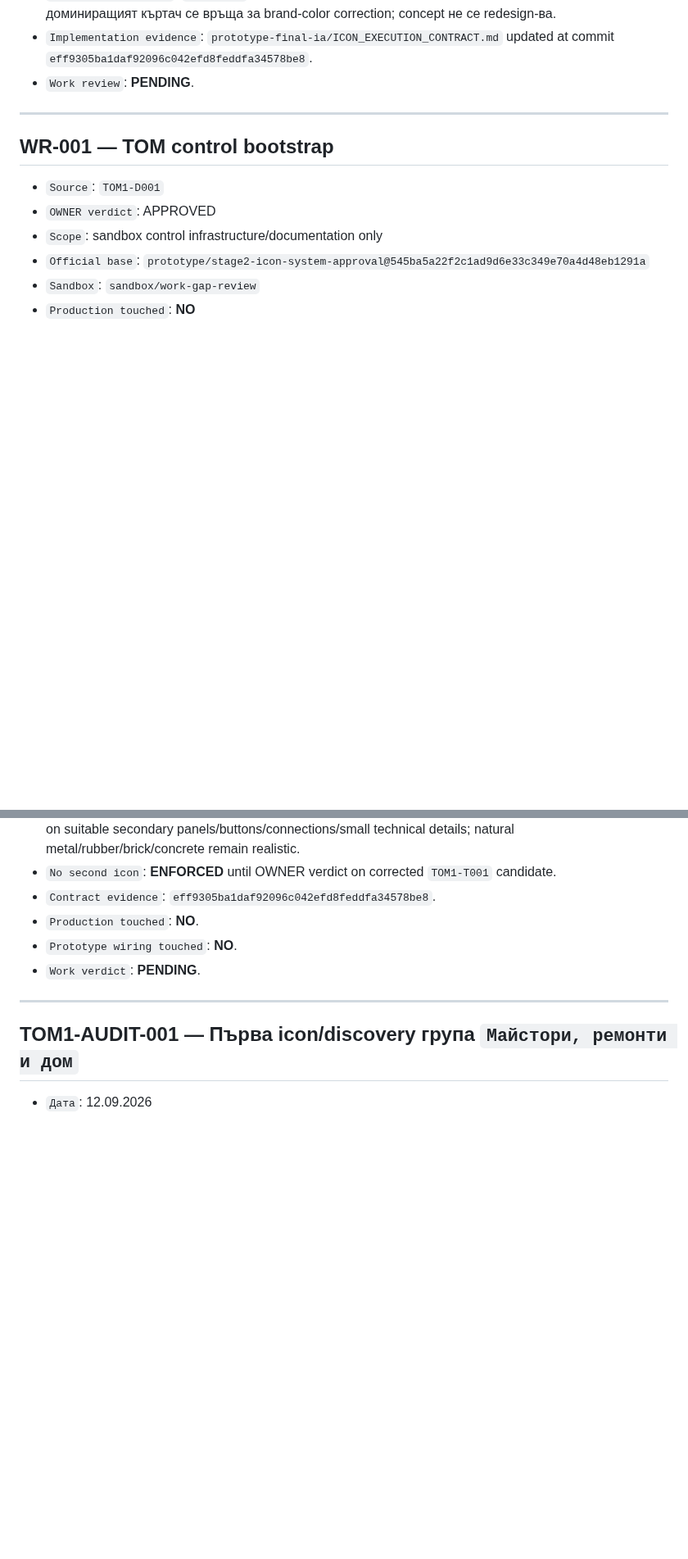
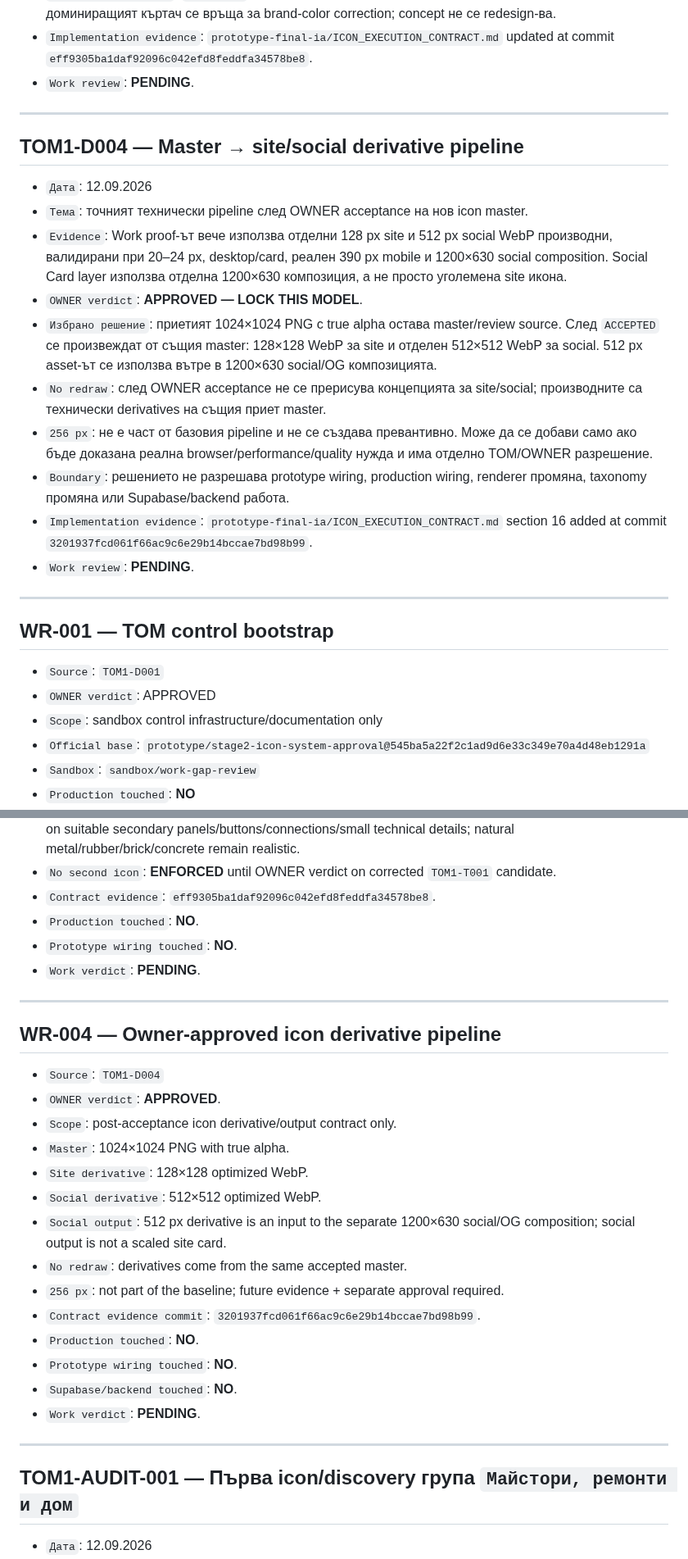
Before and after one commit to Traqnivanov/popitai-lom, a Markdown page: POPITAI_LOM_WORK_REVIEW_QUEUE.md, 2 parts joined by grey strips. Shown at 82% size. GitHub-like rendering; blank space fills up the shorter version.

Commit message:
Record approved icon derivative pipeline

```diff
--- a/POPITAI_LOM_WORK_REVIEW_QUEUE.md
+++ b/POPITAI_LOM_WORK_REVIEW_QUEUE.md
@@ -79,6 +79,21 @@
 - `Граница`: цветовете никога не трябва да правят предмета физически или професионално неправдоподобен.
 - `Current task effect`: `TOM1-T001` запазва одобрената demolition/debris концепция, но жълто-доминиращият къртач се връща за brand-color correction; concept не се redesign-ва.
 - `Implementation evidence`: `prototype-final-ia/ICON_EXECUTION_CONTRACT.md` updated at commit `eff9305ba1daf92096c042efd8feddfa34578be8`.
+- `Work review`: **PENDING**.
+
+---
+
+## TOM1-D004 — Master → site/social derivative pipeline
+
+- `Дата`: 12.09.2026
+- `Тема`: точният технически pipeline след OWNER acceptance на нов icon master.
+- `Evidence`: Work proof-ът вече използва отделни 128 px site и 512 px social WebP производни, валидирани при 20–24 px, desktop/card, реален 390 px mobile и 1200×630 social composition. Social Card layer използва отделна 1200×630 композиция, а не просто уголемена site икона.
+- `OWNER verdict`: **APPROVED — LOCK THIS MODEL**.
+- `Избрано решение`: приетият 1024×1024 PNG с true alpha остава master/review source. След `ACCEPTED` се произвеждат от същия master: 128×128 WebP за site и отделен 512×512 WebP за social. 512 px asset-ът се използва вътре в 1200×630 social/OG композицията.
+- `No redraw`: след OWNER acceptance не се прерисува концепцията за site/social; производните са технически derivatives на същия приет master.
+- `256 px`: не е част от базовия pipeline и не се създава превантивно. Може да се добави само ако бъде доказана реална browser/performance/quality нужда и има отделно TOM/OWNER разрешение.
+- `Boundary`: решението не разрешава prototype wiring, production wiring, renderer промяна, taxonomy промяна или Supabase/backend работа.
+- `Implementation evidence`: `prototype-final-ia/ICON_EXECUTION_CONTRACT.md` section 16 added at commit `3201937fcd061f66ac9c6e29b14bccae7bd98b99`.
 - `Work review`: **PENDING**.
 
 ---
@@ -142,6 +157,25 @@
 - `Contract evidence`: `eff9305ba1daf92096c042efd8feddfa34578be8`.
 - `Production touched`: **NO**.
 - `Prototype wiring touched`: **NO**.
+- `Work verdict`: **PENDING**.
+
+---
+
+## WR-004 — Owner-approved icon derivative pipeline
+
+- `Source`: `TOM1-D004`
+- `OWNER verdict`: **APPROVED**.
+- `Scope`: post-acceptance icon derivative/output contract only.
+- `Master`: 1024×1024 PNG with true alpha.
+- `Site derivative`: 128×128 optimized WebP.
+- `Social derivative`: 512×512 optimized WebP.
+- `Social output`: 512 px derivative is an input to the separate 1200×630 social/OG composition; social output is not a scaled site card.
+- `No redraw`: derivatives come from the same accepted master.
+- `256 px`: not part of the baseline; future evidence + separate approval required.
+- `Contract evidence commit`: `3201937fcd061f66ac9c6e29b14bccae7bd98b99`.
+- `Production touched`: **NO**.
+- `Prototype wiring touched`: **NO**.
+- `Supabase/backend touched`: **NO**.
 - `Work verdict`: **PENDING**.
 
 ---
```
Also changed, not shown: other parts of POPITAI_LOM_WORK_REVIEW_QUEUE.md (+5 -5 lines).
